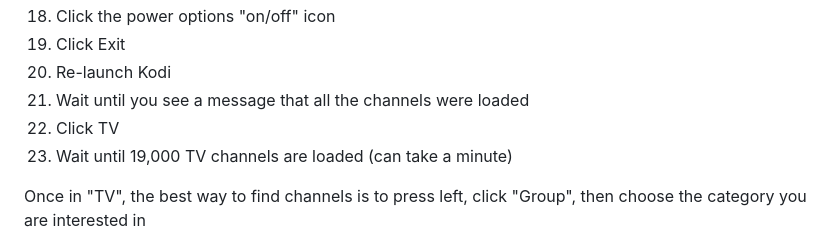
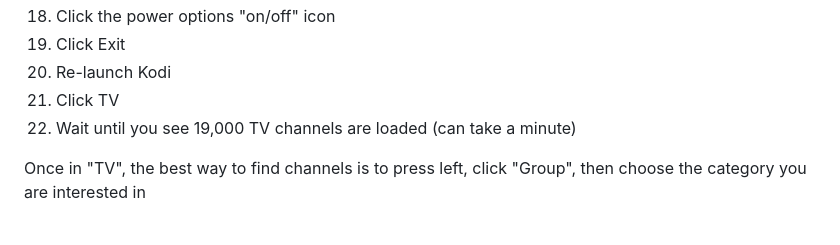
Before and after one commit to cdgamlin/cdgamlin.github.io, a Markdown page: README.md, the part around the change. Drawn GitHub-style.

```diff
--- a/README.md
+++ b/README.md
@@ -51,9 +51,8 @@ The steps to install IPTV Simple Client with the 19,000 channel list in Kodi are
 17. Click the power options "on/off" icon
 18. Click Exit
 19. Re-launch Kodi
-20. Wait until you see a message that all the channels were loaded
-21. Click TV
-22. Wait until 19,000 TV channels are loaded (can take a minute)
+20. Click TV
+21. Wait until you see 19,000 TV channels are loaded (can take a minute)
 
 Once in "TV", the best way to find channels is to press left, click "Group", then choose the category you are interested in
 
```
